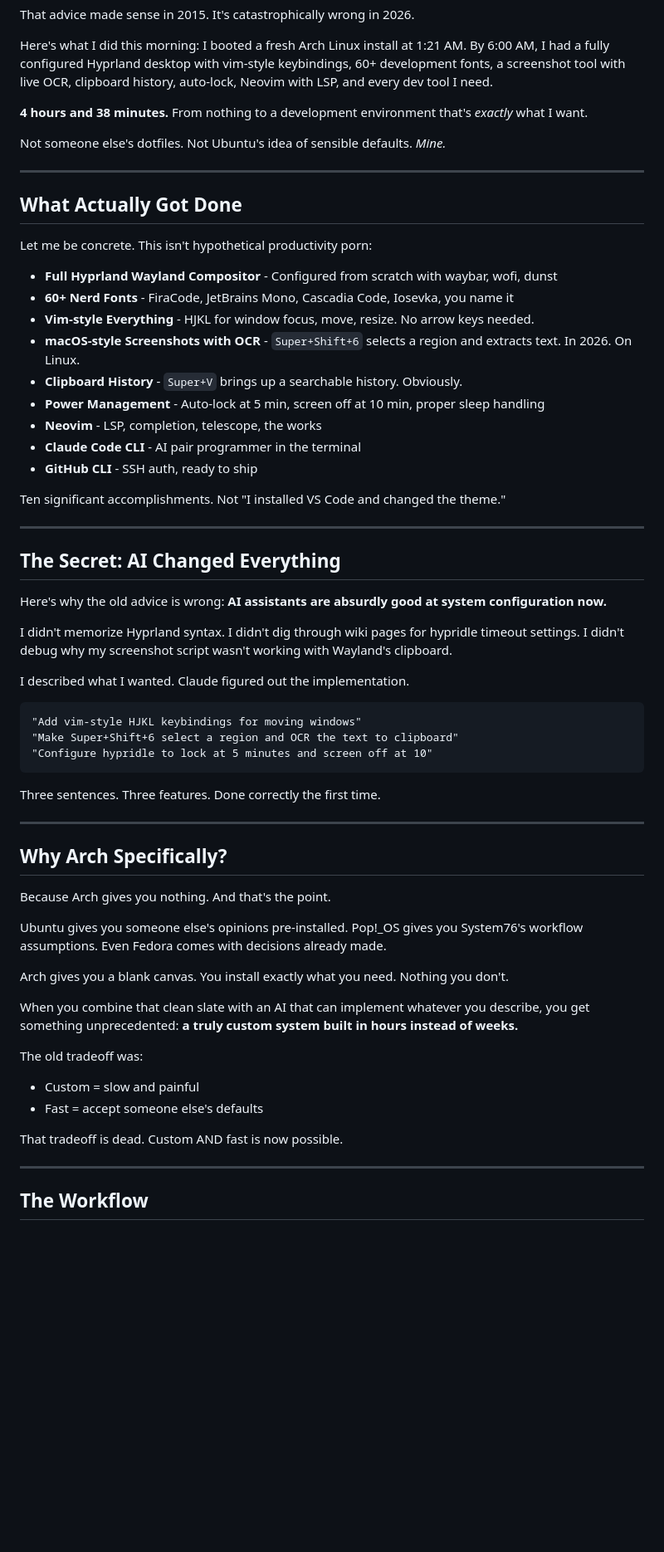
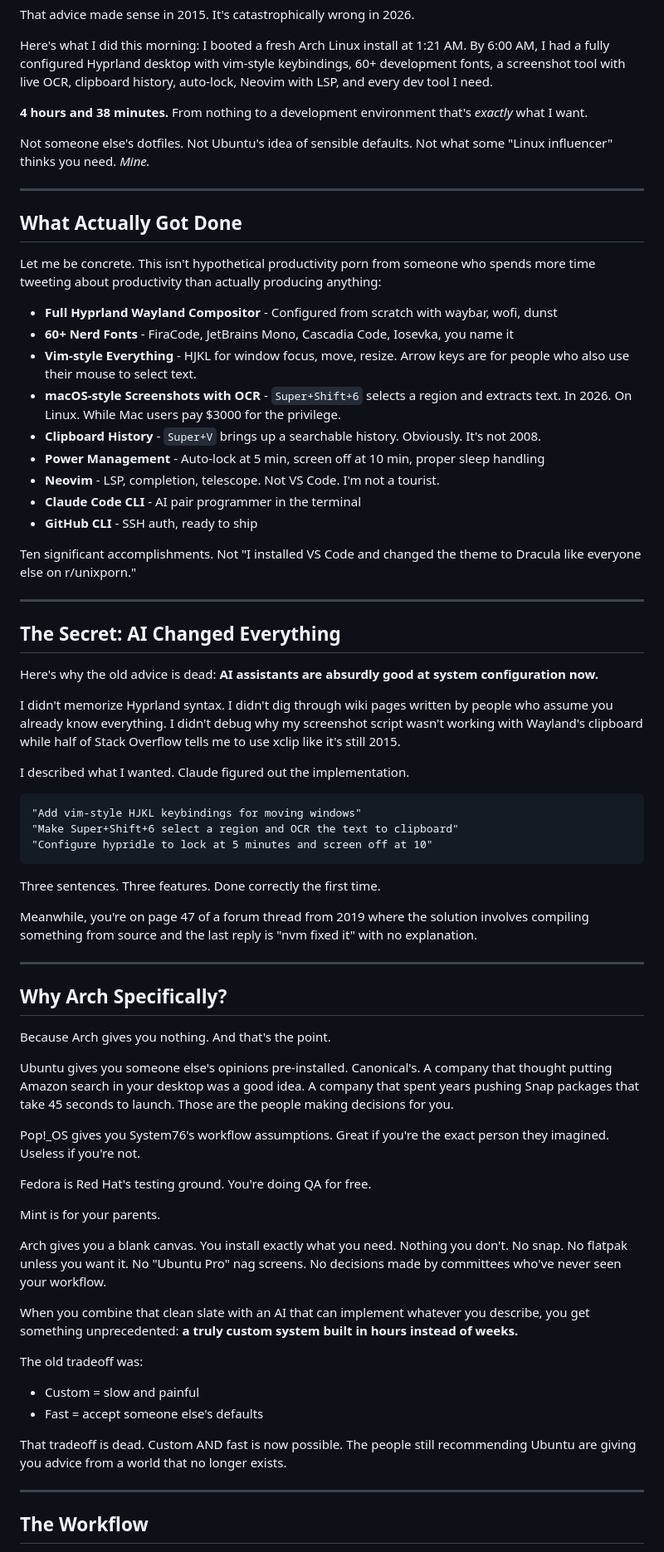
Before and after one commit to yanbussieres/arch-ai-manifesto, a Markdown page: README.md, the part around one of its changes. Shown at 83% size. Drawn GitHub-style; blank space fills up the shorter version.

```diff
--- a/README.md
+++ b/README.md
@@ -16,33 +16,33 @@ Here's what I did this morning: I booted a fresh Arch Linux install at 1:21 AM.
 
 **4 hours and 38 minutes.** From nothing to a development environment that's *exactly* what I want.
 
-Not someone else's dotfiles. Not Ubuntu's idea of sensible defaults. *Mine.*
+Not someone else's dotfiles. Not Ubuntu's idea of sensible defaults. Not what some "Linux influencer" thinks you need. *Mine.*
 
 ---
 
 ## What Actually Got Done
 
-Let me be concrete. This isn't hypothetical productivity porn:
+Let me be concrete. This isn't hypothetical productivity porn from someone who spends more time tweeting about productivity than actually producing anything:
 
 - **Full Hyprland Wayland Compositor** - Configured from scratch with waybar, wofi, dunst
 - **60+ Nerd Fonts** - FiraCode, JetBrains Mono, Cascadia Code, Iosevka, you name it
-- **Vim-style Everything** - HJKL for window focus, move, resize. No arrow keys needed.
-- **macOS-style Screenshots with OCR** - `Super+Shift+6` selects a region and extracts text. In 2026. On Linux.
-- **Clipboard History** - `Super+V` brings up a searchable history. Obviously.
+- **Vim-style Everything** - HJKL for window focus, move, resize. Arrow keys are for people who also use their mouse to select text.
+- **macOS-style Screenshots with OCR** - `Super+Shift+6` selects a region and extracts text. In 2026. On Linux. While Mac users pay $3000 for the privilege.
+- **Clipboard History** - `Super+V` brings up a searchable history. Obviously. It's not 2008.
 - **Power Management** - Auto-lock at 5 min, screen off at 10 min, proper sleep handling
-- **Neovim** - LSP, completion, telescope, the works
+- **Neovim** - LSP, completion, telescope. Not VS Code. I'm not a tourist.
 - **Claude Code CLI** - AI pair programmer in the terminal
 - **GitHub CLI** - SSH auth, ready to ship
 
-Ten significant accomplishments. Not "I installed VS Code and changed the theme."
+Ten significant accomplishments. Not "I installed VS Code and changed the theme to Dracula like everyone else on r/unixporn."
 
 ---
 
 ## The Secret: AI Changed Everything
 
-Here's why the old advice is wrong: **AI assistants are absurdly good at system configuration now.**
+Here's why the old advice is dead: **AI assistants are absurdly good at system configuration now.**
 
-I didn't memorize Hyprland syntax. I didn't dig through wiki pages for hypridle timeout settings. I didn't debug why my screenshot script wasn't working with Wayland's clipboard.
+I didn't memorize Hyprland syntax. I didn't dig through wiki pages written by people who assume you already know everything. I didn't debug why my screenshot script wasn't working with Wayland's clipboard while half of Stack Overflow tells me to use xclip like it's still 2015.
 
 I described what I wanted. Claude figured out the implementation.
 
@@ -54,15 +54,23 @@ I described what I wanted. Claude figured out the implementation.
 
 Three sentences. Three features. Done correctly the first time.
 
+Meanwhile, you're on page 47 of a forum thread from 2019 where the solution involves compiling something from source and the last reply is "nvm fixed it" with no explanation.
+
 ---
 
 ## Why Arch Specifically?
 
 Because Arch gives you nothing. And that's the point.
 
-Ubuntu gives you someone else's opinions pre-installed. Pop!_OS gives you System76's workflow assumptions. Even Fedora comes with decisions already made.
+Ubuntu gives you someone else's opinions pre-installed. Canonical's. A company that thought putting Amazon search in your desktop was a good idea. A company that spent years pushing Snap packages that take 45 seconds to launch. Those are the people making decisions for you.
 
-Arch gives you a blank canvas. You install exactly what you need. Nothing you don't.
+Pop!_OS gives you System76's workflow assumptions. Great if you're the exact person they imagined. Useless if you're not.
+
+Fedora is Red Hat's testing ground. You're doing QA for free.
+
+Mint is for your parents.
+
+Arch gives you a blank canvas. You install exactly what you need. Nothing you don't. No snap. No flatpak unless you want it. No "Ubuntu Pro" nag screens. No decisions made by committees who've never seen your workflow.
 
 When you combine that clean slate with an AI that can implement whatever you describe, you get something unprecedented: **a truly custom system built in hours instead of weeks.**
 
@@ -70,7 +78,7 @@ The old tradeoff was:
 - Custom = slow and painful
 - Fast = accept someone else's defaults
 
-That tradeoff is dead. Custom AND fast is now possible.
+That tradeoff is dead. Custom AND fast is now possible. The people still recommending Ubuntu are giving you advice from a world that no longer exists.
 
 ---
 
```
Also changed, not shown: other parts of README.md (+52 -44 lines).
